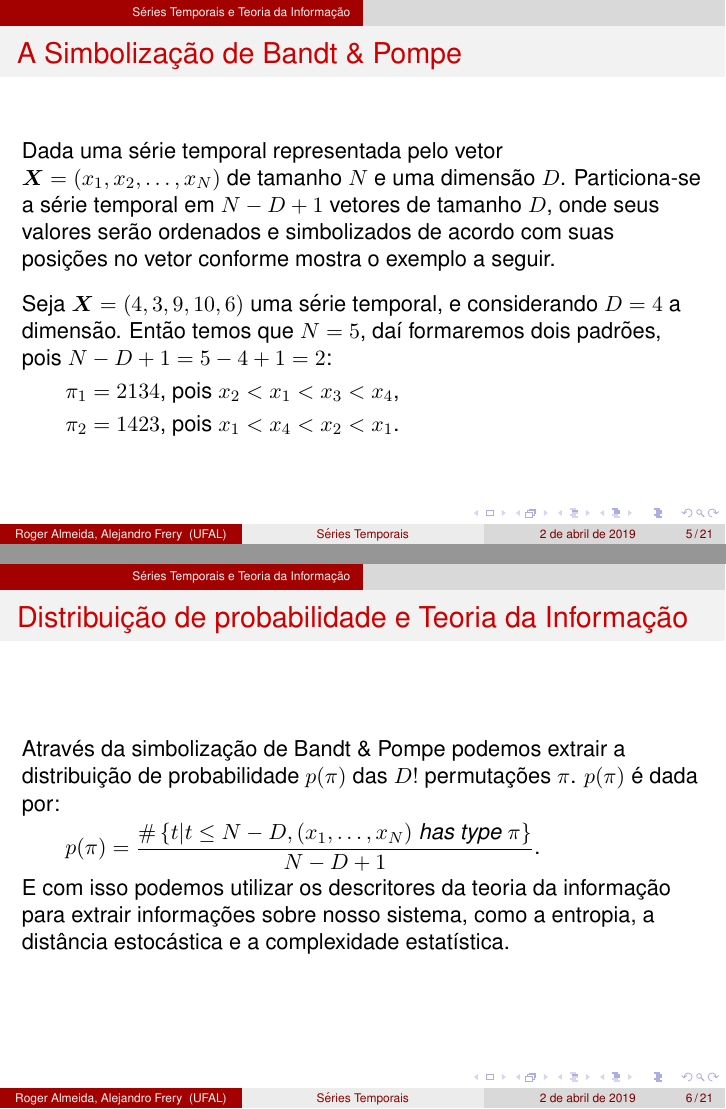
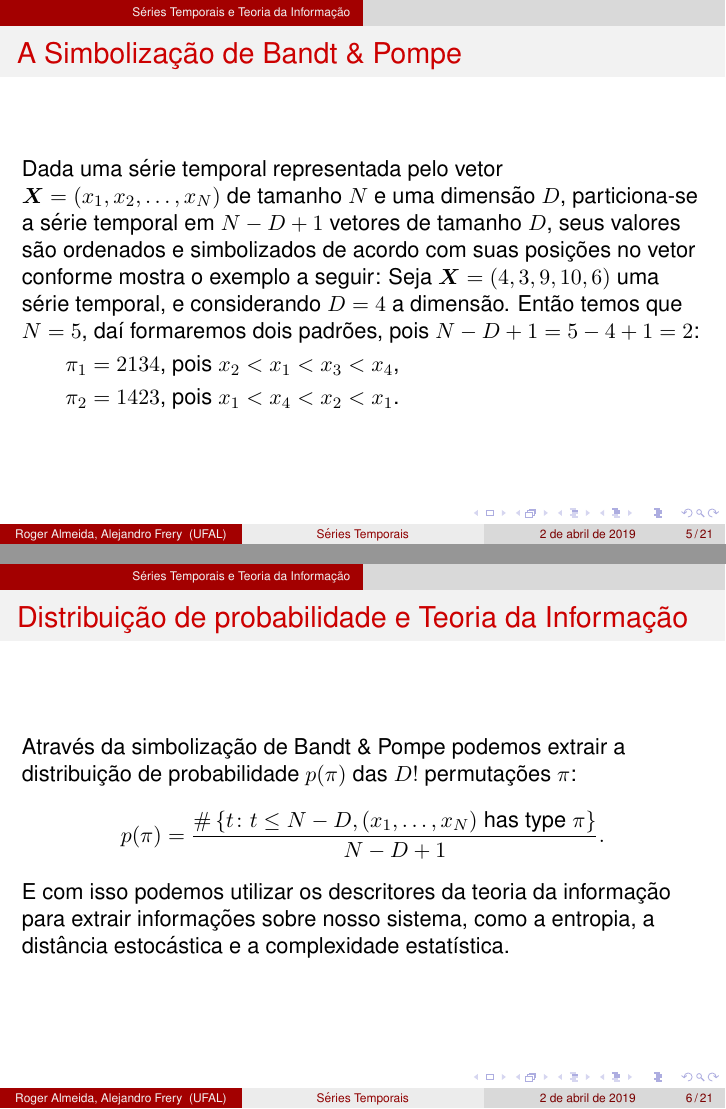
Before and after one commit to Roger987/Time-series-analysis, LaTeX slides (Text/Slides/Seminário LaCCAN - 02.04.2019/main.tex): pages 5 and 6 of 21, joined at a grey line. Compiled offline with pdfLaTeX.

Commit message:
Editado no fonte

```diff
--- a/Text/Slides/Seminário LaCCAN - 02.04.2019/main.tex
+++ b/Text/Slides/Seminário LaCCAN - 02.04.2019/main.tex
@@ -79,9 +79,8 @@ ao longo de um período de tempo.
 
 \begin{frame}{A Simbolização de Bandt \& Pompe}
 
-Dada uma série temporal representada pelo vetor $\bm {X} = (x_1, x_2, \dots, x_N)$ de tamanho $N$ e uma dimensão $D$. Particiona-se a série temporal em $N - D + 1$ vetores de tamanho $D$, onde seus valores serão ordenados e simbolizados de acordo com suas posições no vetor conforme mostra o exemplo a seguir.\\
-\vspace{0.3cm}
-Seja $\bm {X} = (4,3,9,10,6)$ uma série temporal, e considerando $D = 4$ a dimensão. Então temos que $N = 5$, daí formaremos dois padrões, pois $N - D + 1 = 5 - 4 + 1 = 2$:\\
+Dada uma série temporal representada pelo vetor $\bm {X} = (x_1, x_2, \dots, x_N)$ de tamanho $N$ e uma dimensão $D$, particiona-se a série temporal em $N - D + 1$ vetores de tamanho $D$, seus valores são ordenados e simbolizados de acordo com suas posições no vetor conforme mostra o exemplo a seguir:
+Seja $\bm {X} = (4,3,9,10,6)$ uma série temporal, e considerando $D = 4$ a dimensão. Então temos que $N = 5$, daí formaremos dois padrões, pois $N - D + 1 = 5 - 4 + 1 = 2$:
 \begin{itemize}
     \item$\pi_1 = 2134$, pois $x_2 < x_1 < x_3 < x_4$,
     \item$\pi_2 = 1423$, pois $x_1 < x_4 < x_2 < x_1$.
@@ -91,12 +90,11 @@ Seja $\bm {X} = (4,3,9,10,6)$ uma série temporal, e considerando $D = 4$ a dime
 
 \begin{frame}{Distribuição de probabilidade e Teoria da Informação}
 
-Através da simbolização de Bandt \& Pompe podemos extrair a distribuição de probabilidade $p(\pi)$ das $D!$ permutações $\pi$. $p(\pi)$ é dada por:
-
-
-\begin{itemize}
-    \item $p(\pi) = \frac{\# \left\{t| t \leq N - D, (x_1,\dots,x_N)  \hbox{\textit{ has type }} \pi\right\}}{N - D + 1}$.\\
-\end{itemize}
+Através da simbolização de Bandt \& Pompe podemos extrair a distribuição de probabilidade
+$p(\pi)$ das $D!$ permutações $\pi$:
+$$
+p(\pi) = \frac{\# \left\{t\colon t \leq N - D, (x_1,\dots,x_N)  \text{ has type } \pi\right\}}{N - D + 1}.
+$$
 
 
 E com isso podemos utilizar os descritores da teoria da informação para extrair informações sobre nosso sistema, como a entropia, a distância estocástica e a complexidade estatística.
```
Also changed, not shown: Text/Slides/Seminário LaCCAN - 02.04.2019/main.tex (13 more changed lines).
